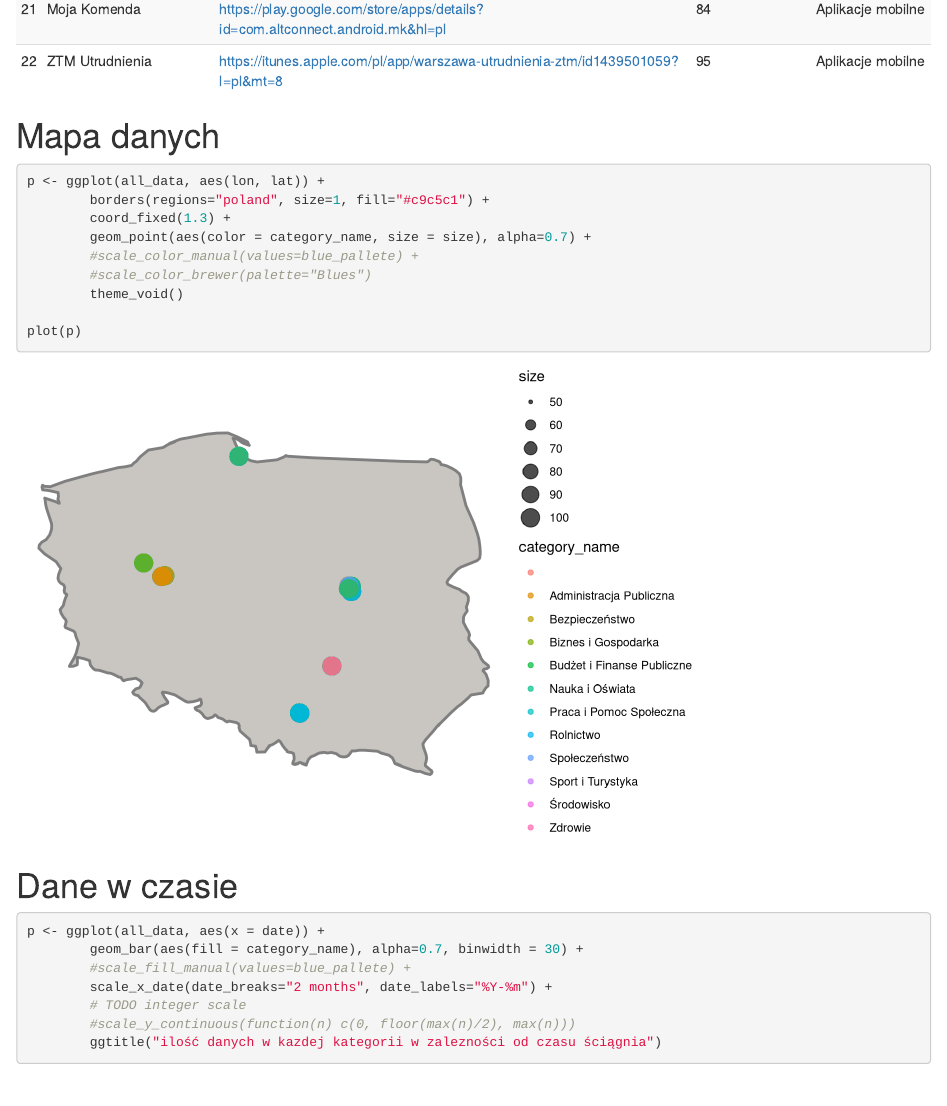
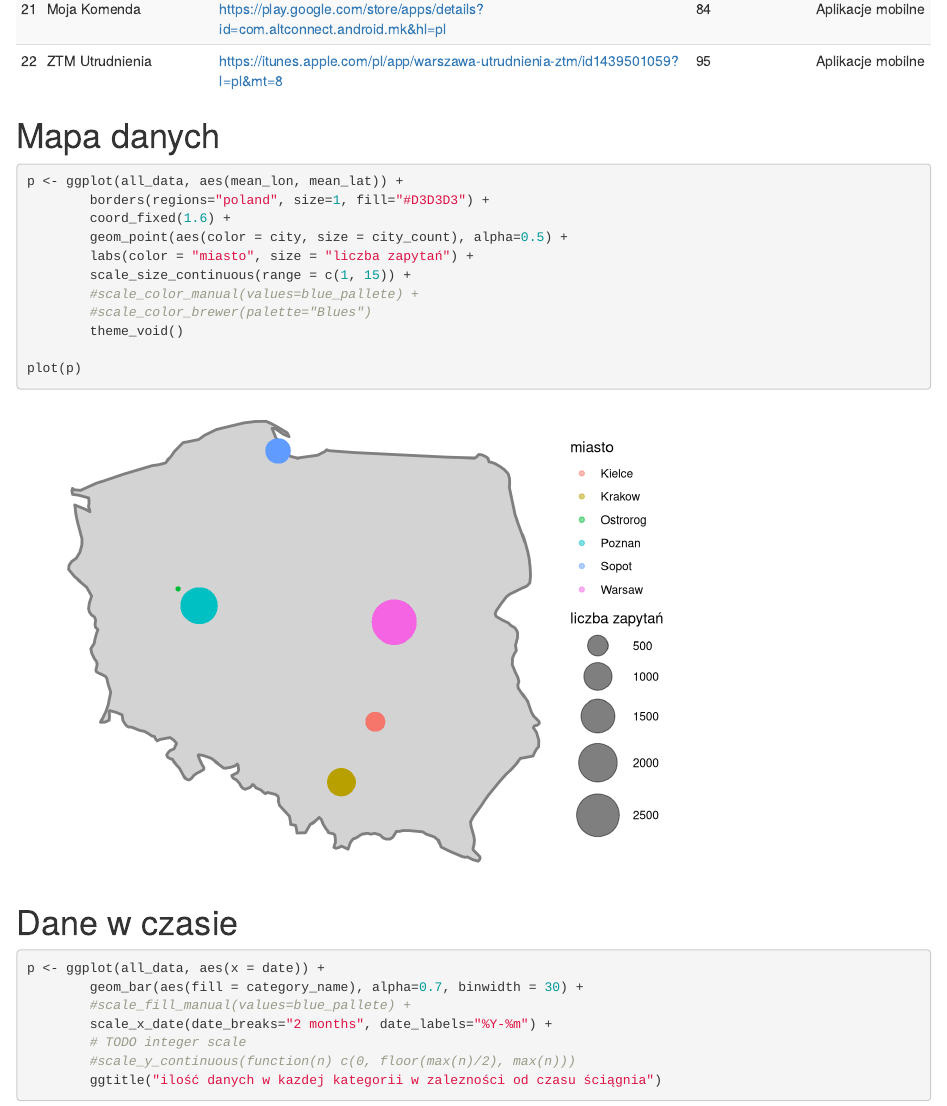
Before and after one commit to horosin/data-gov-monitor, an R Markdown document (report/report.Rmd): the page in a window 1100 px wide, from 1340 px down. Rendered offline with R 4.5, knitr and Pandoc, with nearby package versions; drawn as R Markdown's standard HTML page in place of the format the file asks for.

Commit message:
poland map updated

````diff
--- a/report/report.Rmd
+++ b/report/report.Rmd
@@ -59,10 +64,12 @@ knitr::kable(phrase_data[, -6]) %>%
 # Mapa danych
 
 ```{r, include = TRUE}
-p <- ggplot(all_data, aes(lon, lat)) +
-        borders(regions="poland", size=1, fill="#c9c5c1") +
-        coord_fixed(1.3) +
-        geom_point(aes(color = category_name, size = size), alpha=0.7) +
+p <- ggplot(all_data, aes(mean_lon, mean_lat)) +
+        borders(regions="poland", size=1, fill="#D3D3D3") +
+        coord_fixed(1.6) +
+        geom_point(aes(color = city, size = city_count), alpha=0.5) +
+        labs(color = "miasto", size = "liczba zapytań") +
+        scale_size_continuous(range = c(1, 15)) +
         #scale_color_manual(values=blue_pallete) +
         #scale_color_brewer(palette="Blues")
         theme_void()
````
Also changed, not shown: report/report.Rmd (7 more changed lines).
